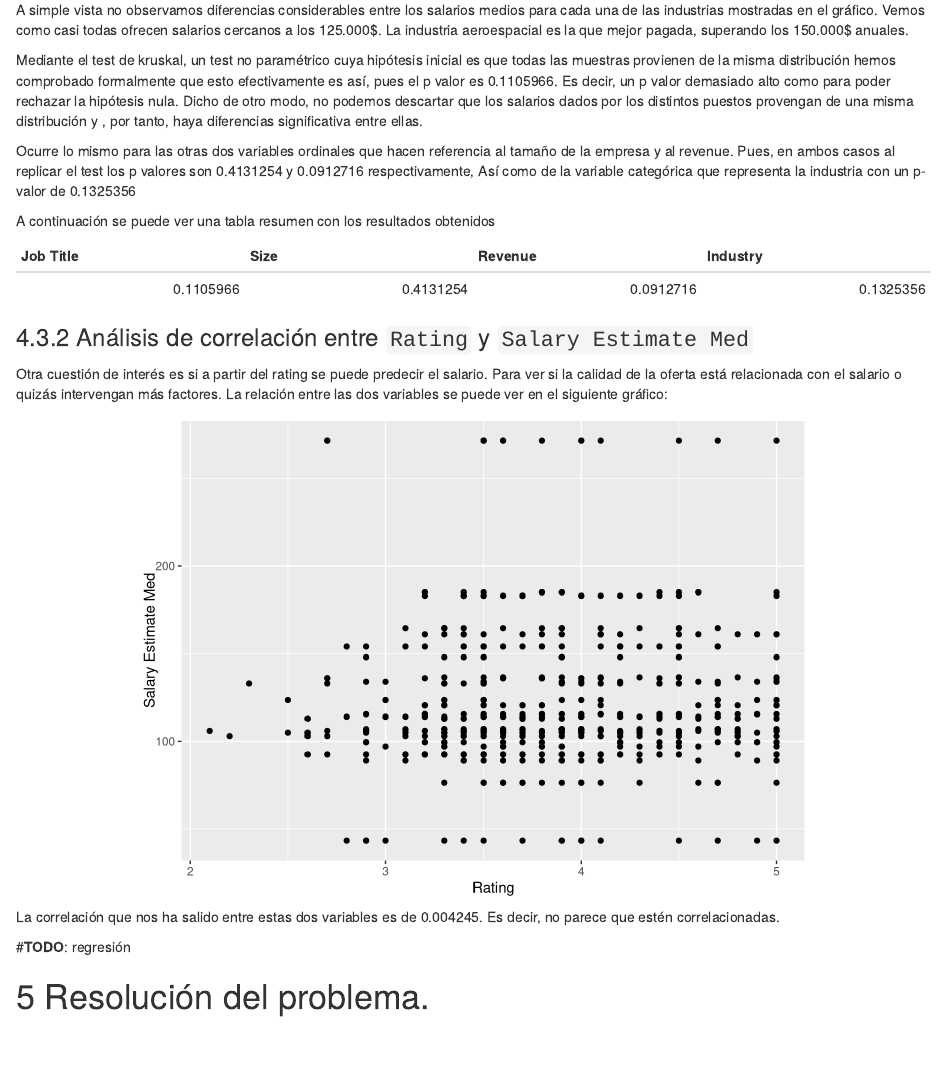
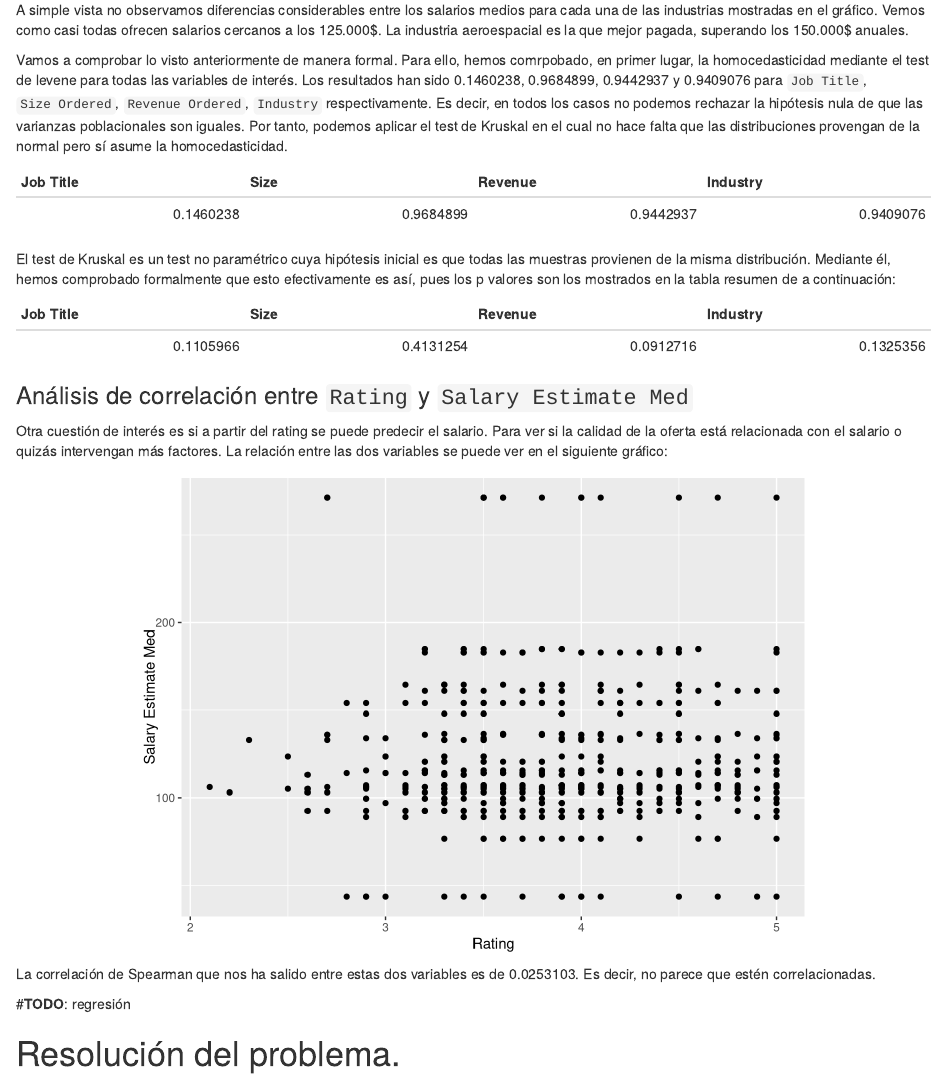
Before and after one commit to roberttnovak/DataJobs, an R Markdown document (Memoria.Rmd): the page in a window 1100 px wide, from 5520 px down before the commit and from 5240 px down after it, so that both start at the same text. Rendered offline with R 4.5, knitr and Pandoc, with nearby package versions; both versions are drawn in the output format of the newer one.

Commit message:
new change precheck

````diff
--- a/Memoria.Rmd
+++ b/Memoria.Rmd
@@ -2,7 +2,3 @@
 title: "PRA2 - Tipologia y Ciclo de Vida de los Datos"
 author: "Geovanny Risco y Robert Novak"
 date: "3/1/2022"
-output:
-  pdf_document:
-    toc: yes
-    toc_depth: 3
@@ -12,11 +5,10 @@ output:
-    toc: yes
-    toc_depth: 3
+output: html_document
 ---
 
 ```{r setup, include=FALSE}
-knitr::opts_chunk$set(echo=F, fig.align = 'center')
+knitr::opts_chunk$set(echo=F, fig.align = 'center', warning=F)
 ```
 
-```{r, echo=FALSE, message=F}
+```{r, echo=FALSE, message=F, warning=F}
 library(tidyverse)
 library(readr)
@@ -290,4 +287,4 @@ A simple vista no observamos diferencias considerables entre los salarios medios
 
 
 
-```{r, echo=F}
+```{r}
@@ -294,3 +296,17 @@ A simple vista no observamos diferencias considerables entre los salarios medios
+Vamos a comprobar lo visto anteriormente de manera formal. Para ello, hemos comrpobado, en primer lugar, la homocedasticidad mediante el test de levene para todas las variables de interés. Los resultados han sido `r levene_job`,  `r levene_size`, `r levene_revenue` y `r levene_industry` para `Job Title`, `Size Ordered`, `Revenue Ordered`, `Industry` respectivamente. Es decir, en todos los casos no podemos rechazar la hipótesis nula de que las varianzas poblacionales son iguales. Por tanto, podemos aplicar el test de Kruskal en el cual no hace falta que las distribuciones provengan de la normal pero sí asume la homocedasticidad.
+
+```{r, echo = F, warning=F}
+tabla_resumen <- tibble(
+  "Job Title" = levene_job,
+  "Size"      = levene_size,
+  "Revenue"   = levene_revenue,
+  "Industry"  = levene_industry
+)
+tabla_resumen %>% knitr::kable()
+```
+
+
+```{r, echo=F, warning=F}
 kruskal_job <- kruskal.test(`Salary Estimate Med` ~ `Job Title`, data = clean_data)$p.value
 kruskal_size <- kruskal.test(`Salary Estimate Med` ~ `Size Ordered`, data = clean_data)$p.value
 kruskal_revenue <- kruskal.test(`Salary Estimate Med` ~ `Revenue Ordered`, data = clean_data)$p.value
@@ -298,13 +314,9 @@ kruskal_industry <- kruskal.test(`Salary Estimate Med` ~ Industry, data = clean_
 ```
 
 
-Mediante el test de kruskal, un test no paramétrico cuya hipótesis inicial es que todas las muestras provienen de la misma distribución hemos comprobado formalmente que esto efectivamente es así, pues el p valor es `r kruskal_job`. Es decir, un p valor demasiado alto como para poder rechazar la hipótesis nula. Dicho de otro modo, no podemos descartar que los salarios dados por los distintos puestos provengan de una misma distribución y , por tanto, haya diferencias significativa entre ellas.
+El test de Kruskal es un test no paramétrico cuya hipótesis inicial es que todas las muestras provienen de la misma distribución. Mediante él, hemos comprobado formalmente que esto efectivamente es así, pues los p valores son los mostrados en la tabla resumen de a continuación:
 
-Ocurre lo mismo para las otras dos variables ordinales que hacen referencia al tamaño de la empresa y al revenue. Pues, en ambos casos al replicar el test los p valores son `r kruskal_size` y `r kruskal_revenue` respectivamente, Así como de la variable categórica que representa la industria con un p-valor de `r kruskal_industry`
-
-A continuación se puede ver una tabla resumen con los resultados obtenidos
-
-```{r echo=F}
+```{r echo=F, warning=F}
 tabla_resumen <- tibble(
   "Job Title"= kruskal_job,
   "Size"= kruskal_size,
@@ -330,7 +342,7 @@ clean_data %>%
 ```
 
 
-La correlación que nos ha salido entre estas dos variables es de `r corr`. Es decir, no parece que estén correlacionadas.
+La correlación de Spearman que nos ha salido entre estas dos variables es de `r corr`. Es decir, no parece que estén correlacionadas.
 
 
 \#**TODO**: regresión
````
Also changed, not shown: Memoria.html, Memoria.pdf, Memoria.Rmd (19 more changed lines).
